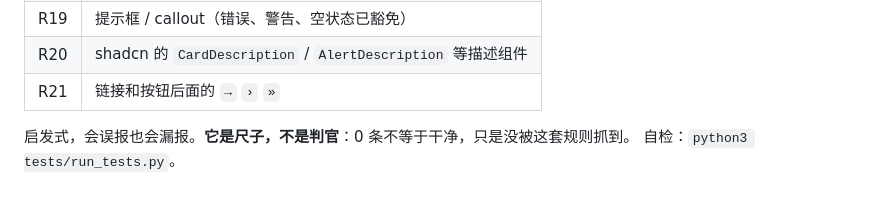
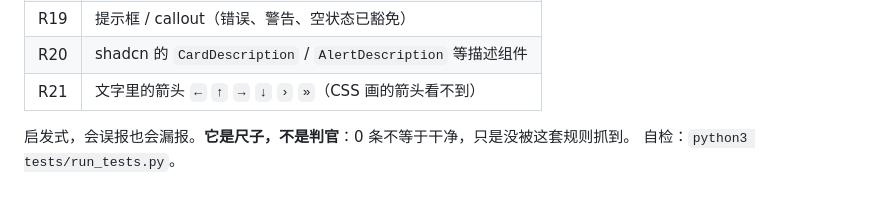
Before and after one commit to y16689540962-cloud/quiet-ui, a Markdown page: skills/quiet-ui/SKILL.md, the part around the change. GitHub-like rendering.

```diff
--- a/skills/quiet-ui/SKILL.md
+++ b/skills/quiet-ui/SKILL.md
@@ -187,7 +187,7 @@ HUD 只放会变的状态：分数、血量、资源、背包数量。
 | R18 | 衔接词（"or continue with"） |
 | R19 | 提示框 / callout（错误、警告、空状态已豁免） |
 | R20 | shadcn 的 `CardDescription` / `AlertDescription` 等描述组件 |
-| R21 | 链接和按钮后面的 `→` `›` `»` |
+| R21 | 文字里的箭头 `←` `↑` `→` `↓` `›` `»`（CSS 画的箭头看不到） |
 
 启发式，会误报也会漏报。**它是尺子，不是判官**：0 条不等于干净，只是没被这套规则抓到。
 自检：`python3 tests/run_tests.py`。
```
Also changed, not shown: README.md (+10 -8 lines), assets/auth-annotated.png, assets/landing-annotated.png, assets/missed-by-scanner.png (added), 3 other files.
